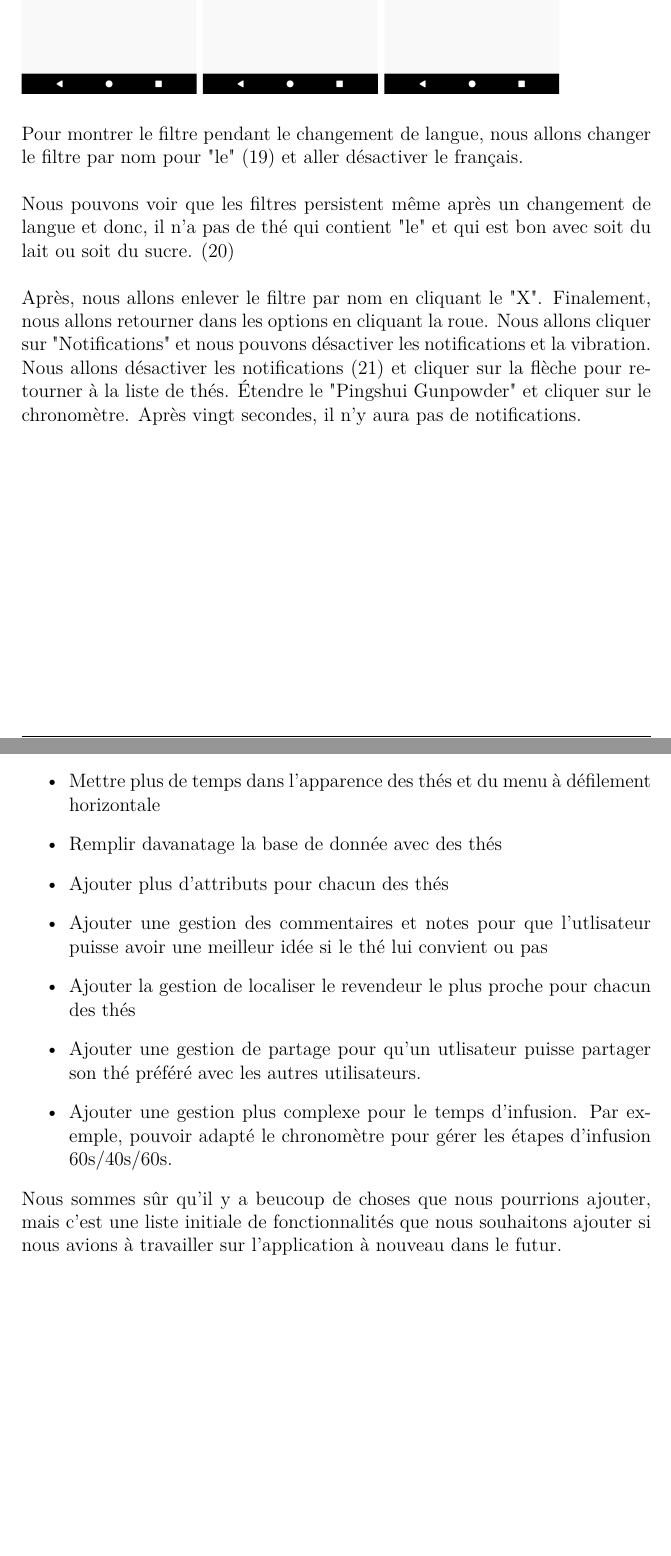
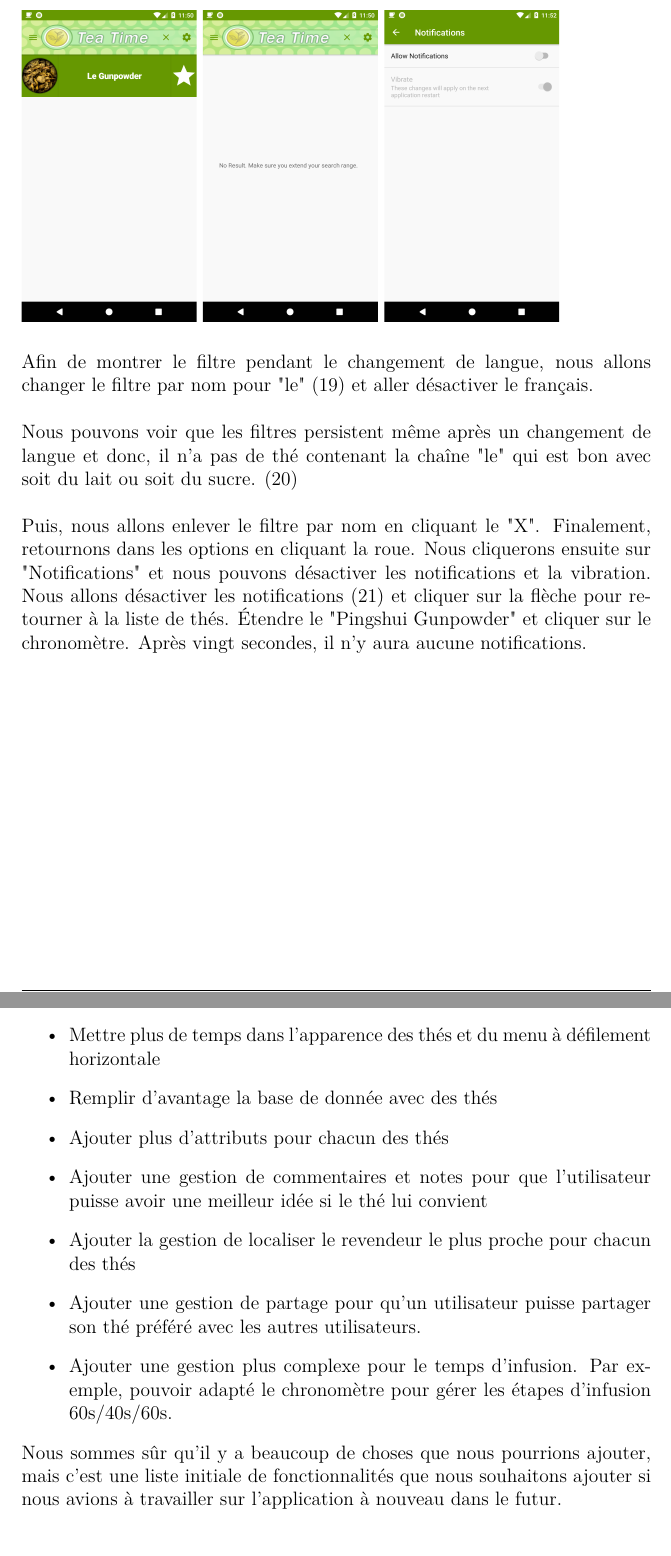
Before and after one commit to kbelisle/TeaTime_IFT-2905, a LaTeX document (rapport.tex): two parts of pages 7 and 11 of 11, joined at a grey line, cut so that both start at the same text, the shorter picture padded with empty space. Compiled offline with pdfLaTeX.

Commit message:
Fixed typos

```diff
--- a/rapport.tex
+++ b/rapport.tex
@@ -150,18 +150,18 @@
 	\includegraphics*[scale=0.1]{Screenshot/20.png}
 	\includegraphics*[scale=0.1]{Screenshot/21.png}\\\\
 	%Show Results%
-	Pour montrer le filtre pendant le changement de langue, nous allons changer le filtre par nom pour "le" (19) et aller désactiver le français. \\\\
+	Afin de montrer le filtre pendant le changement de langue, nous allons changer le filtre par nom pour "le" (19) et aller désactiver le français. \\\\
 	%Change search to le%
 	%Show results%
-	Nous pouvons voir que les filtres persistent même après un changement de langue et donc, il n'a pas de thé qui contient "le" et qui est bon avec soit du lait ou soit du sucre. (20)\\\\
+	Nous pouvons voir que les filtres persistent même après un changement de langue et donc, il n'a pas de thé contenant la chaîne "le" qui est bon avec soit du lait ou soit du sucre. (20)\\\\
 	%switch back to english%
 	%show no result%
 	%clear search by name%
-	Après, nous allons enlever le filtre par nom en cliquant le "X".
+	Puis, nous allons enlever le filtre par nom en cliquant le "X".
 	%expend gunpowder and try notification%
-	Finalement, nous allons retourner dans les options en cliquant la roue. Nous allons cliquer sur "Notifications" et nous pouvons désactiver les notifications et la vibration. Nous allons désactiver les notifications (21) et cliquer sur la flèche pour retourner à la liste de thés.
+	Finalement, retournons dans les options en cliquant la roue. Nous cliquerons ensuite sur "Notifications" et nous pouvons désactiver les notifications et la vibration. Nous allons désactiver les notifications (21) et cliquer sur la flèche pour retourner à la liste de thés.
 	%nothing happens%
-	Étendre le "Pingshui Gunpowder" et cliquer sur le chronomètre. Après vingt secondes, il n'y aura pas de notifications.
+	Étendre le "Pingshui Gunpowder" et cliquer sur le chronomètre. Après vingt secondes, il n'y aura aucune notifications.
 	%end demo%
 	\newpage
 	\section*{Extras}
@@ -200,13 +200,13 @@
 	Si nous avions à refaire l'application, nous changerions les points suivants :
 	\begin{itemize}
 		\item Mettre plus de temps dans l'apparence des thés et du menu à défilement horizontale
-		\item Remplir davanatage la base de donnée avec des thés
+		\item Remplir d'avantage la base de donnée avec des thés
 		\item Ajouter plus d'attributs pour chacun des thés
-		\item Ajouter une gestion des commentaires et notes pour que l'utlisateur puisse avoir une meilleur idée si le thé lui convient ou pas
+		\item Ajouter une gestion de commentaires et notes pour que l'utilisateur puisse avoir une meilleur idée si le thé lui convient
 		\item Ajouter la gestion de localiser le revendeur le plus proche pour chacun des thés
-		\item Ajouter une gestion de partage pour qu'un utlisateur puisse partager son thé préféré avec les autres utilisateurs.
+		\item Ajouter une gestion de partage pour qu'un utilisateur puisse partager son thé préféré avec les autres utilisateurs.
 		\item Ajouter une gestion plus complexe pour le temps d'infusion. Par exemple, pouvoir adapté le chronomètre pour gérer les étapes d'infusion 60s/40s/60s.
 	\end{itemize}
-	Nous sommes sûr qu'il y a beucoup de choses que nous pourrions ajouter, mais c'est une liste initiale de fonctionnalités que nous souhaitons ajouter si nous avions à travailler sur l'application à nouveau dans le futur.
+	Nous sommes sûr qu'il y a beaucoup de choses que nous pourrions ajouter, mais c'est une liste initiale de fonctionnalités que nous souhaitons ajouter si nous avions à travailler sur l'application à nouveau dans le futur.
 	\end{spacing}
 \end{document}
```
Also changed, not shown: rapport.tex (20 more changed lines).
